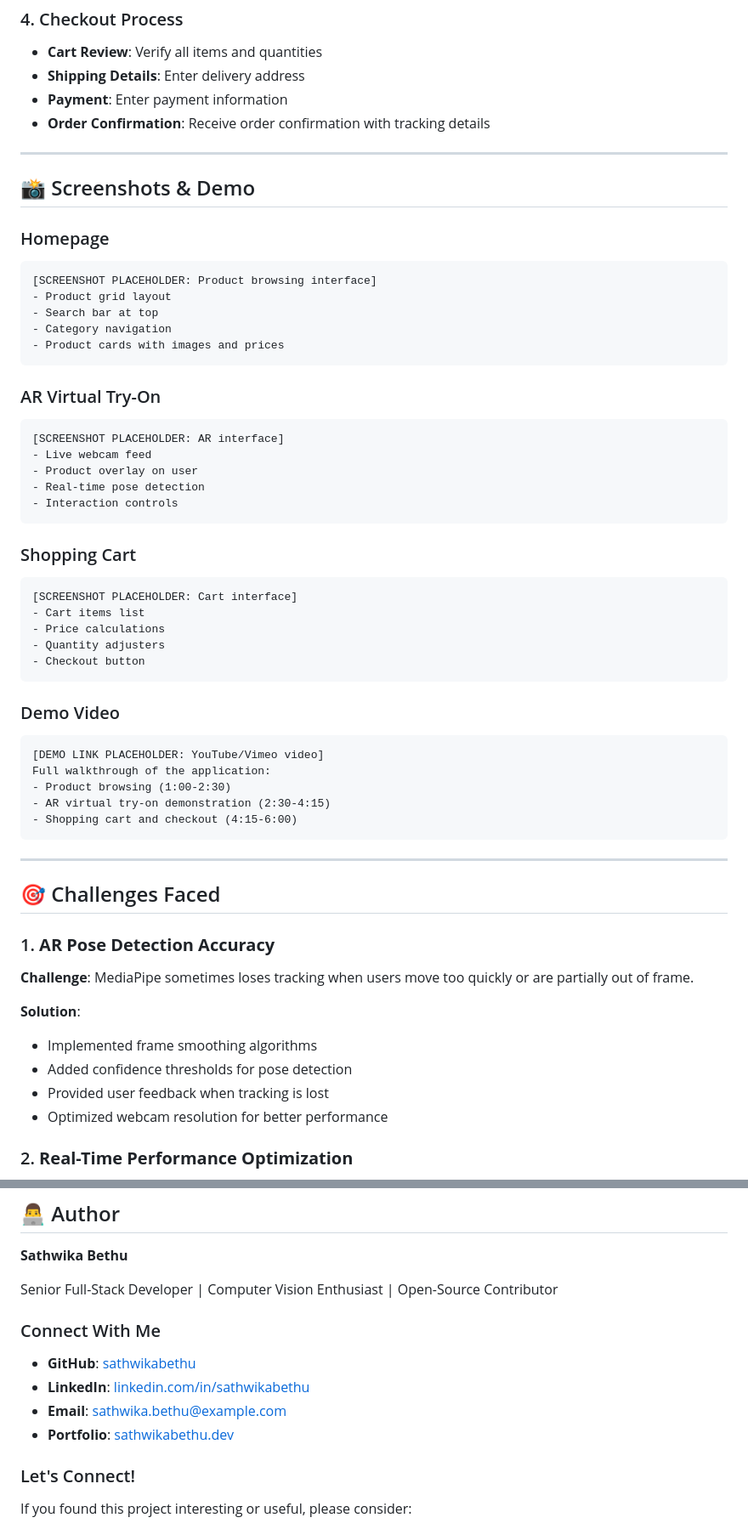
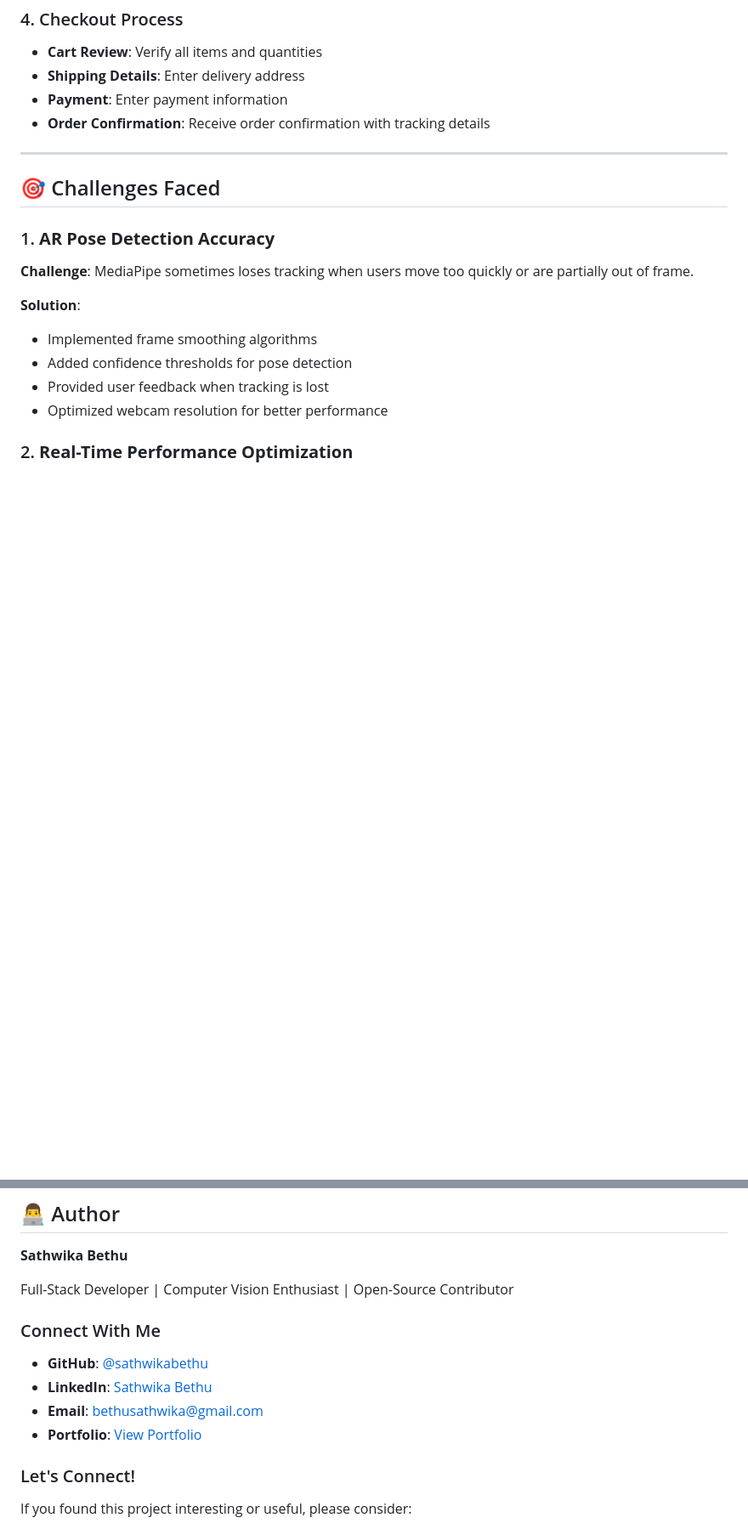
Before and after one commit to sathwikabethu/virtual-shopping, a Markdown page: README.md, 2 parts joined by grey strips. Shown at 85% size. GitHub-like rendering; blank space fills up the shorter version.

Commit message:
Update contact information and remove screenshots section

````diff
--- a/README.md
+++ b/README.md
@@ -309,46 +309,6 @@ http://localhost:10000
 
 ---
 
-## 📸 Screenshots & Demo
-
-### Homepage
-```
-[SCREENSHOT PLACEHOLDER: Product browsing interface]
-- Product grid layout
-- Search bar at top
-- Category navigation
-- Product cards with images and prices
-```
-
-### AR Virtual Try-On
-```
-[SCREENSHOT PLACEHOLDER: AR interface]
-- Live webcam feed
-- Product overlay on user
-- Real-time pose detection
-- Interaction controls
-```
-
-### Shopping Cart
-```
-[SCREENSHOT PLACEHOLDER: Cart interface]
-- Cart items list
-- Price calculations
-- Quantity adjusters
-- Checkout button
-```
-
-### Demo Video
-```
-[DEMO LINK PLACEHOLDER: YouTube/Vimeo video]
-Full walkthrough of the application:
-- Product browsing (1:00-2:30)
-- AR virtual try-on demonstration (2:30-4:15)
-- Shopping cart and checkout (4:15-6:00)
-```
-
----
-
 ## 🎯 Challenges Faced
 
 ### 1. **AR Pose Detection Accuracy**
@@ -619,14 +579,14 @@ This project is licensed under the **MIT License** - see the [LICENSE](LICENSE)
 
 **Sathwika Bethu**
 
-Senior Full-Stack Developer | Computer Vision Enthusiast | Open-Source Contributor
+Full-Stack Developer | Computer Vision Enthusiast | Open-Source Contributor
 
 ### Connect With Me
 
-- **GitHub**: [sathwikabethu](https://github.com/sathwikabethu)
-- **LinkedIn**: [linkedin.com/in/sathwikabethu](https://linkedin.com/in/sathwikabethu)
-- **Email**: sathwika.bethu@example.com
-- **Portfolio**: [sathwikabethu.dev](https://sathwikabethu.dev)
+- **GitHub**: [@sathwikabethu](https://github.com/sathwikabethu)
+- **LinkedIn**: [Sathwika Bethu](https://www.linkedin.com/in/sathwika-bethu/)
+- **Email**: bethusathwika@gmail.com
+- **Portfolio**: [View Portfolio](https://portfolio-two-eosin-7szhn91w2y.vercel.app/)
 
 ### Let's Connect!
 If you found this project interesting or useful, please consider:
````
Also changed, not shown: other parts of README.md (+2 -2 lines).
